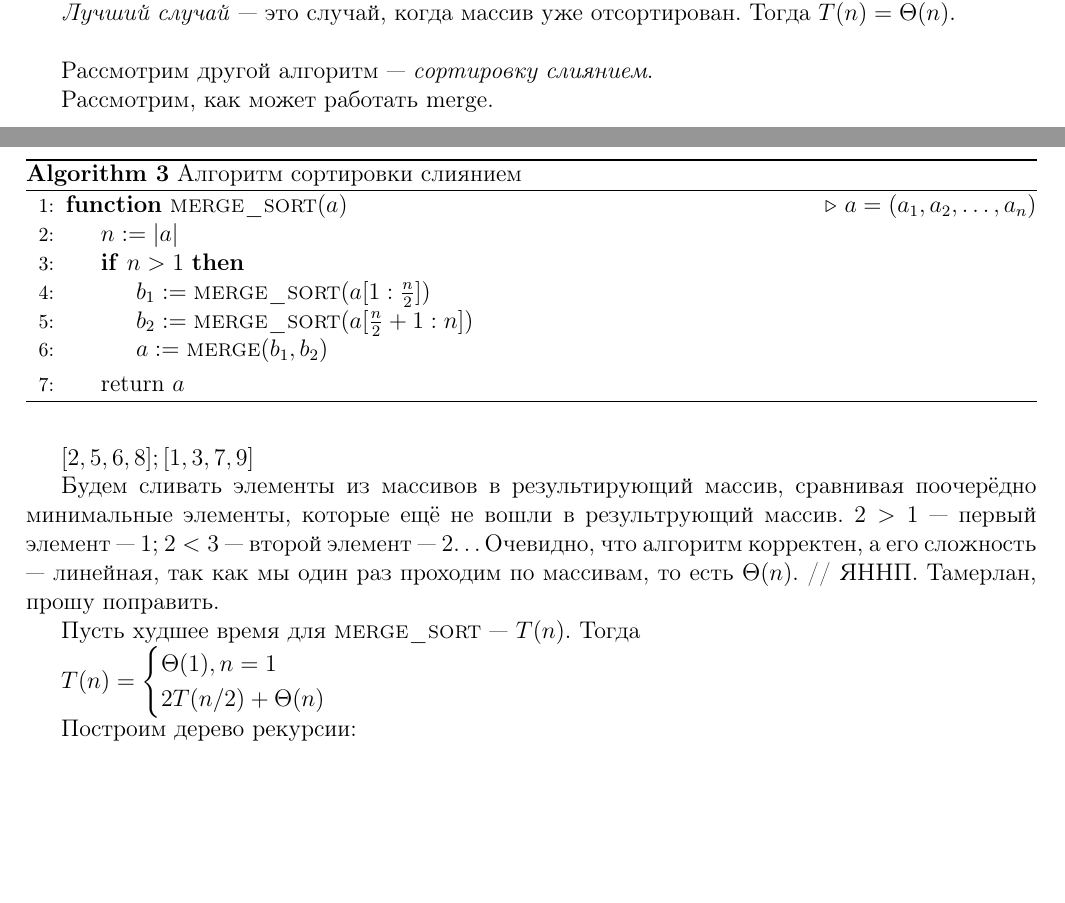
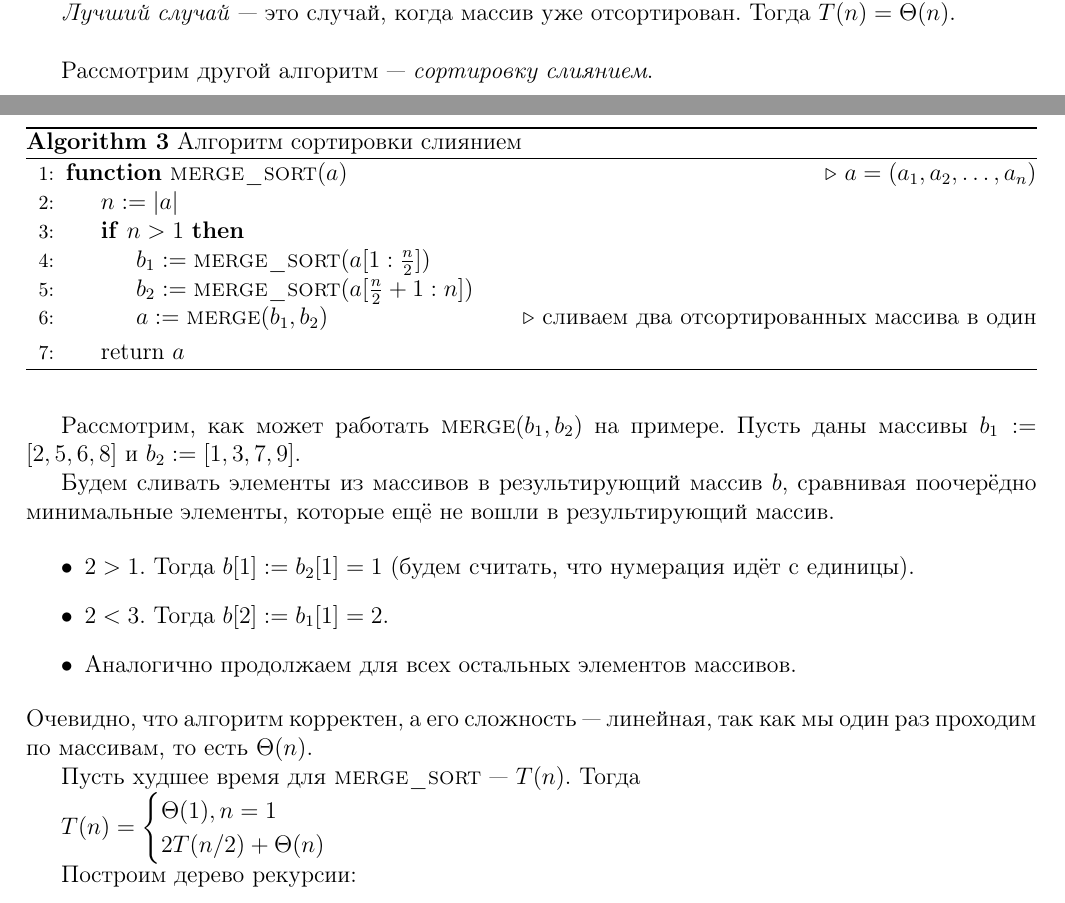
Before and after one commit to adhaesitadimo/hse-ami-lectures, a LaTeX document (algorithms/tex/14.01.2016/algorithms_2_[14.01.2016].tex): two parts of pages 2 and 3 of 3, joined at a grey line, cut so that both start at the same text, the shorter picture padded with empty space. The pictures show the PDF file algorithms/algorithms_2_[14.01.2016].pdf that the author committed with the source.

Commit message:
Minor update

```diff
--- a/algorithms/tex/14.01.2016/algorithms_1_[14.01.2016].tex
+++ b/algorithms/tex/14.01.2016/algorithms_2_[14.01.2016].tex
@@ -136,18 +136,25 @@ $[6,8,3,4] \to [3,6,8,4] \xrightarrow{8>4} [3,6,\ ,8] \xrightarrow{6>4}[3,\ ,6,8
 \If{$n > 1$}
     \State $b_1 \mathrel{:=} \textsc{merge\_sort}(a[1:\frac{n}{2}])$
     \State $b_2 \mathrel{:=} \textsc{merge\_sort}(a[\frac{n}{2}+1:n])$
-    \State $a \mathrel{:=} \textsc{merge}(b_1, b_2)$
+    \State $a \mathrel{:=} \textsc{merge}(b_1, b_2)$ \Comment{сливаем два отсортированных массива в один}
 \EndIf
 \State return $a$
 \EndFunction
 \end{algorithmic}
 \end{algorithm}
 
-Рассмотрим, как может работать merge.
+\
 
-$[2,5,6,8];[1,3,7,9]$
+Рассмотрим, как может работать \textsc{merge}$(b_1, b_2)$ на примере. Пусть даны массивы $b_1 \mathrel{:=} [2,5,6,8]$ и $b_2 \mathrel{:=} [1,3,7,9]$.
 
-Будем рассматривать элементы из массивов: $2>1$ --- первый элемент --- 1; $2<3$ --- второй элемент --- 2\dots Очевидно, что алгоритм корректен, а его сложность --- $\Theta(n_1 + n_2)$. // ЯННП. Тамерлан, прошу поправить.
+Будем сливать элементы из массивов в результирующий массив $b$, сравнивая поочерёдно минимальные элементы, которые ещё не вошли в результирующий массив.
+
+\begin{itemize}
+    \item $2 > 1$. Тогда $b[1] \mathrel{:=} b_2[1] = 1$ (будем считать, что нумерация идёт с единицы).
+    \item $2 < 3$. Тогда $b[2] \mathrel{:=} b_1[1] = 2$.
+    \item Аналогично продолжаем для всех остальных элементов массивов.
+\end{itemize}
+Очевидно, что алгоритм корректен, а его сложность --- линейная, так как мы один раз проходим по массивам, то есть $\Theta(n)$.
 
 Пусть худшее время для \textsc{merge\_sort} --- $T(n)$. Тогда
 
```
Also changed, not shown: algorithms/tex/all_lectures/algo2.tex (+12 -5 lines), algorithms/algorithms_2_[14.01.2016].pdf.
